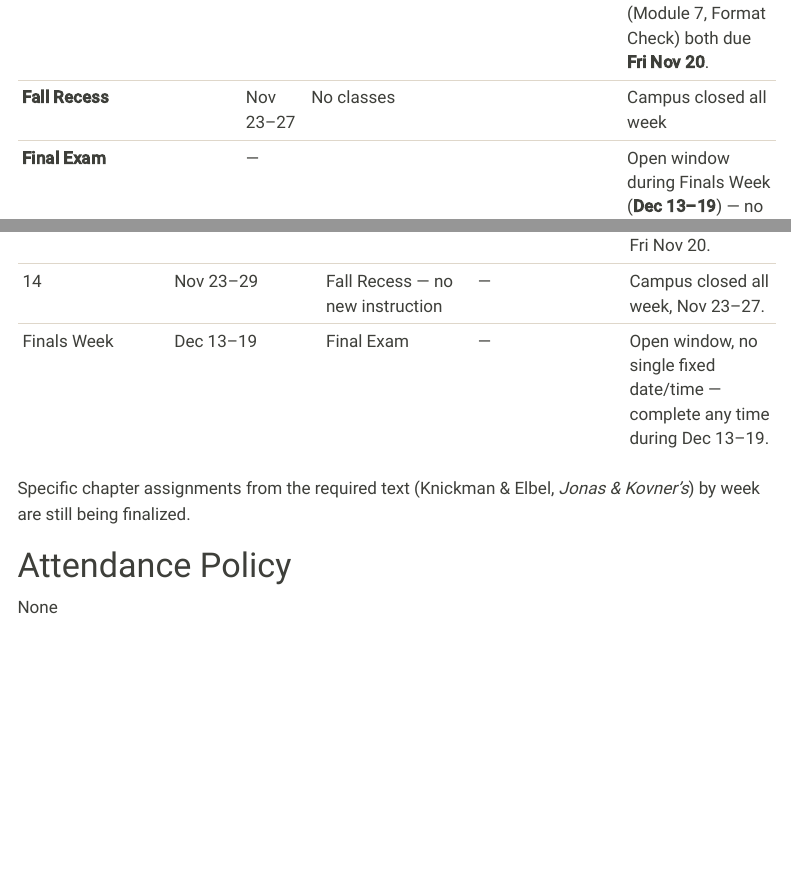
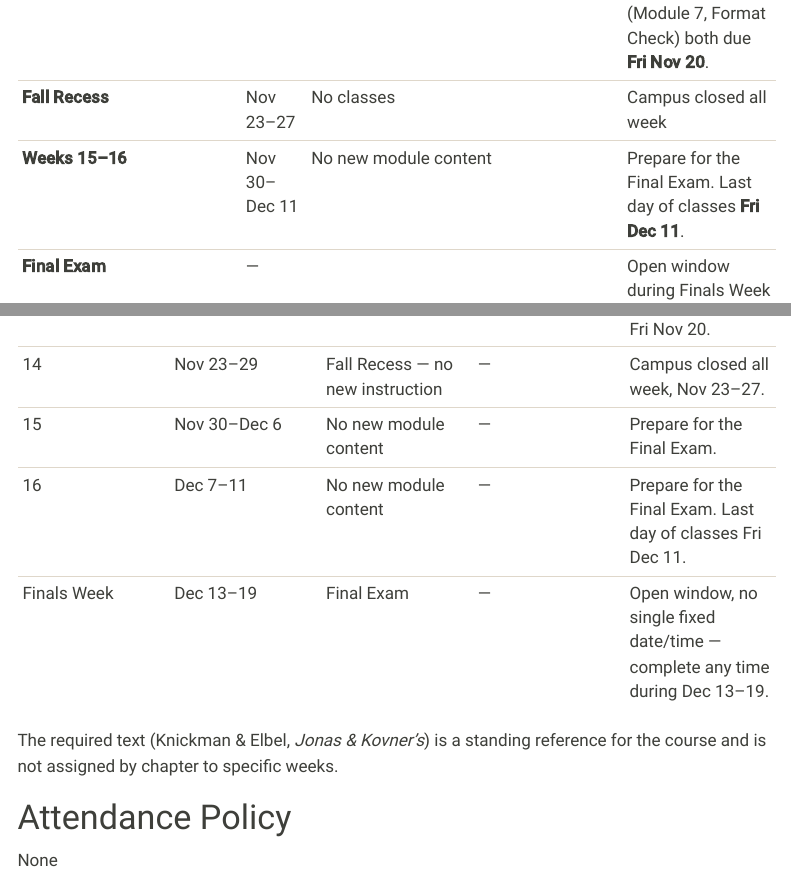
Before and after one commit to profsmith-classes/profsmith-classes.github.io, a Quarto document (PUBH_402/Syllabus.qmd): the page in a window 1100 px wide, from 4300 px down, and a second part further down, joined at a grey line. Rendered offline with R 4.5, knitr and Pandoc in place of Quarto, with nearby package versions; menus at the side of the page are left out.

Commit message:
Update syllabus to clarify final exam preparation schedule and refine text reference details

```diff
--- a/PUBH_402/Syllabus.qmd
+++ b/PUBH_402/Syllabus.qmd
@@ -118,6 +118,7 @@ Specific due dates and exam dates are on Canvas and below.  You can view the sho
 | **Last day to submit withdrawal for non-medical reason with W on transcript** | —                       |                                                                                                                 | **Fri Nov 13, 2026**                                    |
 | **Module 6 + Module 7 (combined due date)**                                   | Nov 9–22 (2 weeks)     | Interpreting system behavior and identifying leverage points; full system synthesis and final map               | Veterans Day **Wed Nov 11** (Campus Closed). Individual memo, drafted critique skill, response (Module 6) and Final System Map (Module 7, Format Check) both due **Fri Nov 20**. |
 | **Fall Recess**                                                               | Nov 23–27              | No classes                                                                                                       | Campus closed all week                                  |
+| **Weeks 15–16**                                                               | Nov 30–Dec 11           | No new module content                                                                                          | Prepare for the Final Exam. Last day of classes **Fri Dec 11**. |
 | **Final Exam**                                                                | —                      |                                                                                                                 | Open window during Finals Week (**Dec 13–19**) — no single fixed date/time; students may complete it at any point during the open period. |
 
 ## Weekly Calendar
@@ -140,9 +141,11 @@ The table above groups several weeks together under a single Module row. This ta
 | 12 | Nov 9–15 | Module 6 + 7 (1 of 2): Interpretation, Leverage & Synthesis | — | Veterans Day Wed Nov 11, campus closed. Last day to withdraw with a W: Fri Nov 13. |
 | 13 | Nov 16–22 | Module 6 + 7 (2 of 2), continued | — | Individual memo, drafted critique skill, response (Module 6) and Final System Map (Module 7, Format Check) both due Fri Nov 20. |
 | 14 | Nov 23–29 | Fall Recess — no new instruction | — | Campus closed all week, Nov 23–27. |
+| 15 | Nov 30–Dec 6 | No new module content | — | Prepare for the Final Exam. |
+| 16 | Dec 7–11 | No new module content | — | Prepare for the Final Exam. Last day of classes Fri Dec 11. |
 | Finals Week | Dec 13–19 | Final Exam | — | Open window, no single fixed date/time — complete any time during Dec 13–19. |
 
-Specific chapter assignments from the required text (Knickman & Elbel, *Jonas & Kovner's*) by week are still being finalized.
+The required text (Knickman & Elbel, *Jonas & Kovner's*) is a standing reference for the course and is not assigned by chapter to specific weeks.
 
 # Attendance Policy
 None
```
